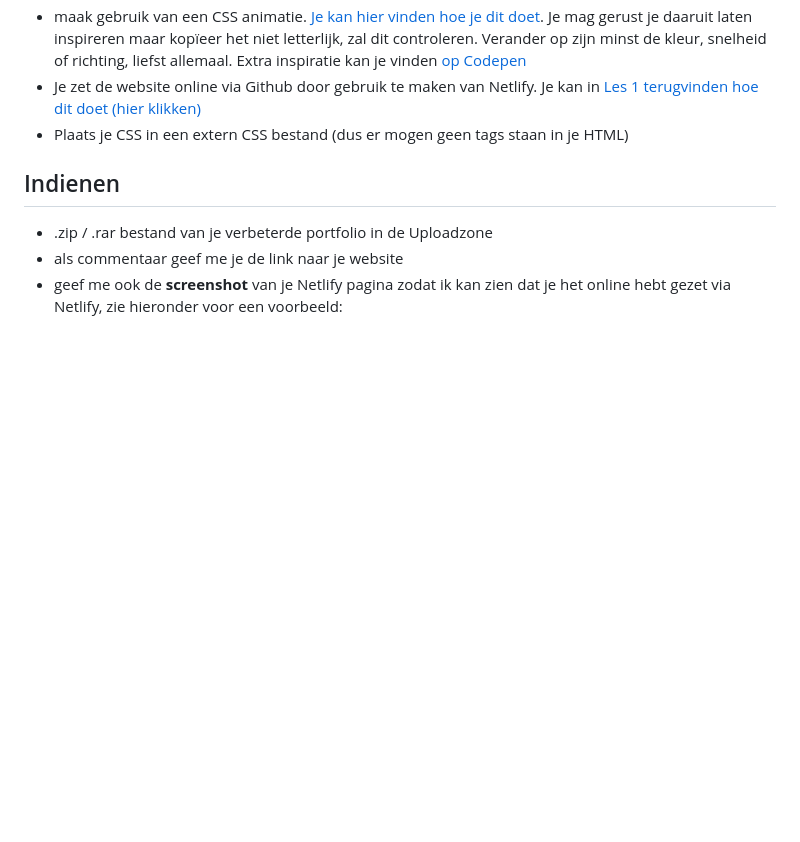
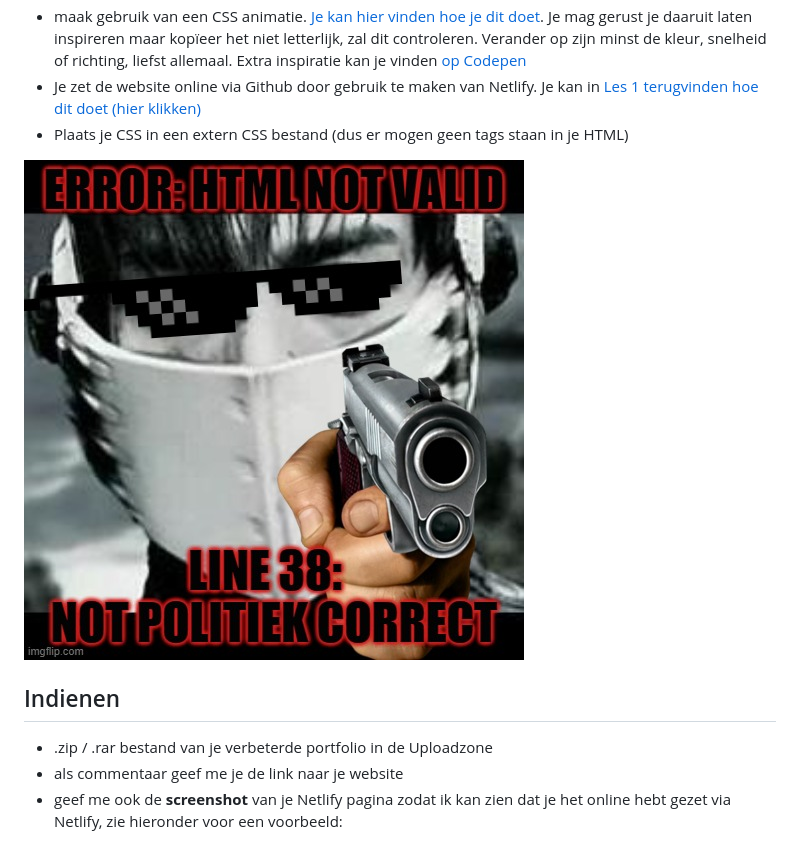
Before and after one commit to Goldflow/website-productie-2, a Markdown page: opdracht-portfolio-2/README.md, the part around the change printed below. GitHub-like rendering; pictures changed too: opdracht-portfolio-2/html-not-valid.png (added); blank space fills up the shorter version.

Commit message:
feat: update with html not valid

```diff
--- a/opdracht-portfolio-2/README.md
+++ b/opdracht-portfolio-2/README.md
@@ -41,6 +42,9 @@ We gaan de eindopdracht van Website Productie 1 opnieuw gebruiken om enkele nieu
 - maak gebruik van een CSS animatie. [Je kan hier vinden hoe je dit doet](https://www.w3schools.com/css/css3_animations.asp). Je mag gerust je daaruit laten inspireren maar kopïeer het niet letterlijk, zal dit controleren. Verander op zijn minst de kleur, snelheid of richting, liefst allemaal. Extra inspiratie kan je vinden [op Codepen](https://codepen.io/tag/css-animation)
 - Je zet de website online via Github door gebruik te maken van Netlify. Je kan in [Les 1 terugvinden hoe dit doet (hier klikken)](https://goldflow.github.io/website-productie-2/les_01/#hoe-site-van-github-op-netlify-te-plaatsen)
 - Plaats je CSS in een extern CSS bestand (dus er mogen geen <style> tags staan in je HTML)
+
+![ ](html-not-valid.png)
+
 ## Indienen
 
 - .zip / .rar bestand van je verbeterde portfolio in de Uploadzone
```
Also changed, not shown: other parts of opdracht-portfolio-2/README.md (+1 -0 lines), opdracht-profiel-2/README.md (+1 -3 lines), opdracht-profiel-2/html-not-valid.png (added).
